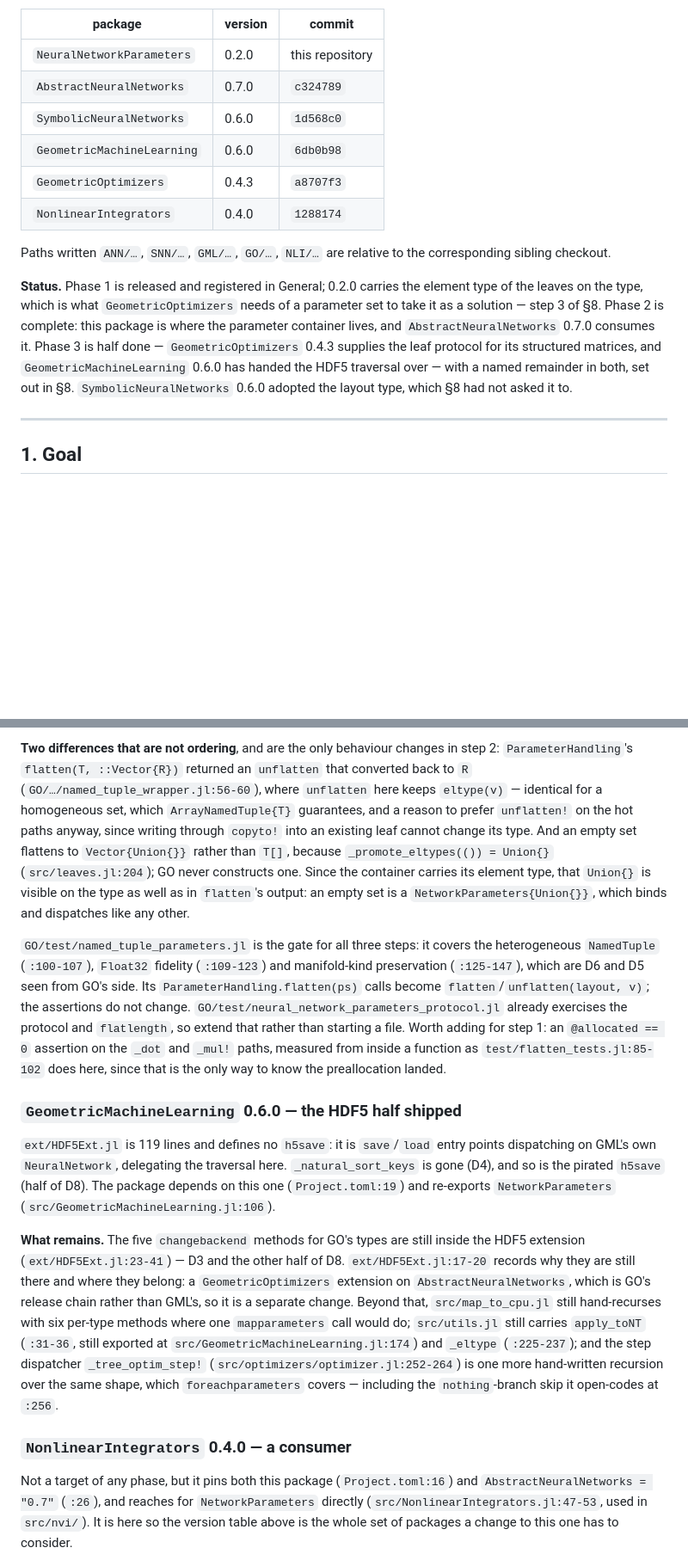
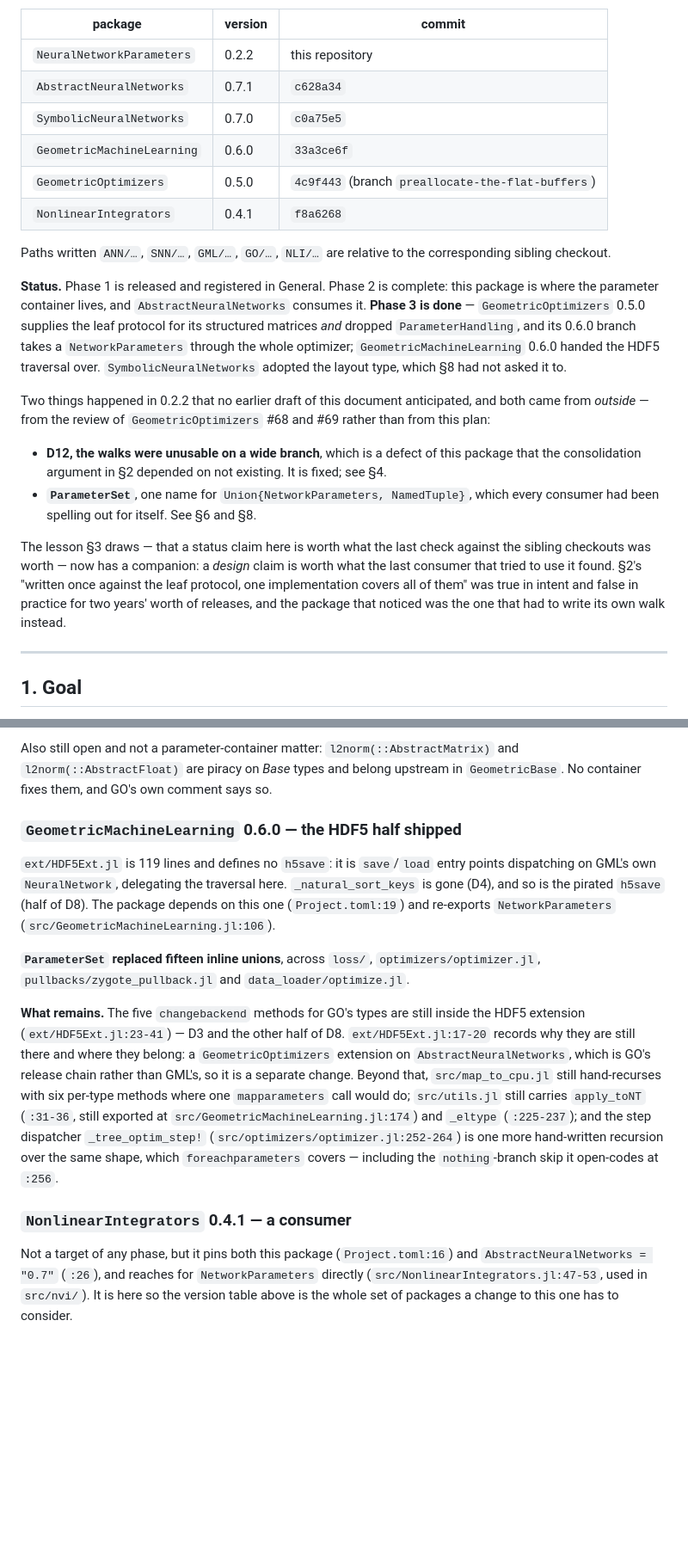
Before and after one commit to JuliaGNI/NeuralNetworkParameters.jl, a Markdown page: PLAN.md, 2 parts joined by grey strips. Shown at 86% size. GitHub-like rendering; blank space fills up the shorter version.

```diff
--- a/PLAN.md
+++ b/PLAN.md
@@ -4,23 +4,36 @@ Analysis last revised 2026-08-24, against these working trees:
 
 | package | version | commit |
 |---|---|---|
-| `NeuralNetworkParameters` | 0.2.0 | this repository |
-| `AbstractNeuralNetworks` | 0.7.0 | `c324789` |
-| `SymbolicNeuralNetworks` | 0.6.0 | `1d568c0` |
-| `GeometricMachineLearning` | 0.6.0 | `6db0b98` |
-| `GeometricOptimizers` | 0.4.3 | `a8707f3` |
-| `NonlinearIntegrators` | 0.4.0 | `1288174` |
+| `NeuralNetworkParameters` | 0.2.2 | this repository |
+| `AbstractNeuralNetworks` | 0.7.1 | `c628a34` |
+| `SymbolicNeuralNetworks` | 0.7.0 | `c0a75e5` |
+| `GeometricMachineLearning` | 0.6.0 | `33a3ce6f` |
+| `GeometricOptimizers` | 0.5.0 | `4c9f443` (branch `preallocate-the-flat-buffers`) |
+| `NonlinearIntegrators` | 0.4.1 | `f8a6268` |
 
 Paths written `ANN/…`, `SNN/…`, `GML/…`, `GO/…`, `NLI/…` are relative to the corresponding sibling
 checkout.
 
-**Status.** Phase 1 is released and registered in General; 0.2.0 carries the element type of the
-leaves on the type, which is what `GeometricOptimizers` needs of a parameter set to take it as a
-solution — step 3 of §8. Phase 2 is complete: this package is where the parameter container lives,
-and `AbstractNeuralNetworks` 0.7.0 consumes it. Phase 3 is half done — `GeometricOptimizers` 0.4.3
-supplies the leaf protocol for its structured matrices, and `GeometricMachineLearning` 0.6.0 has
-handed the HDF5 traversal over — with a named remainder in both, set out in §8.
-`SymbolicNeuralNetworks` 0.6.0 adopted the layout type, which §8 had not asked it to.
+**Status.** Phase 1 is released and registered in General. Phase 2 is complete: this package is where
+the parameter container lives, and `AbstractNeuralNetworks` consumes it. **Phase 3 is done** —
+`GeometricOptimizers` 0.5.0 supplies the leaf protocol for its structured matrices *and* dropped
+`ParameterHandling`, and its 0.6.0 branch takes a `NetworkParameters` through the whole optimizer;
+`GeometricMachineLearning` 0.6.0 handed the HDF5 traversal over. `SymbolicNeuralNetworks` adopted the
+layout type, which §8 had not asked it to.
+
+Two things happened in 0.2.2 that no earlier draft of this document anticipated, and both came from
+*outside* — from the review of `GeometricOptimizers` #68 and #69 rather than from this plan:
+
+- **D12, the walks were unusable on a wide branch**, which is a defect of this package that the
+  consolidation argument in §2 depended on not existing. It is fixed; see §4.
+- **`ParameterSet`**, one name for `Union{NetworkParameters, NamedTuple}`, which every consumer had
+  been spelling out for itself. See §6 and §8.
+
+The lesson §3 draws — that a status claim here is worth what the last check against the sibling
+checkouts was worth — now has a companion: a *design* claim is worth what the last consumer that tried
+to use it found. §2's "written once against the leaf protocol, one implementation covers all of them"
+was true in intent and false in practice for two years' worth of releases, and the package that noticed
+was the one that had to write its own walk instead.
 
 ---
 
@@ -387,21 +394,6 @@ D8 (see D11). Step 3 is what gives it a legal home, next to
-**Two differences that are not ordering**, and are the only behaviour changes in step 2:
-`ParameterHandling`'s `flatten(T, ::Vector{R})` returned an `unflatten` that converted back to `R`
-(`GO/…/named_tuple_wrapper.jl:56-60`), where `unflatten` here keeps `eltype(v)` — identical for a
-homogeneous set, which `ArrayNamedTuple{T}` guarantees, and a reason to prefer `unflatten!` on the hot
-paths anyway, since writing through `copyto!` into an existing leaf cannot change its type. And an
-empty set flattens to `Vector{Union{}}` rather than `T[]`, because `_promote_eltypes(()) = Union{}`
-(`src/leaves.jl:204`); GO never constructs one. Since the container carries its element type, that
-`Union{}` is visible on the type as well as in `flatten`'s output: an empty set is a
-`NetworkParameters{Union{}}`, which binds and dispatches like any other.
-
-`GO/test/named_tuple_parameters.jl` is the gate for all three steps: it covers the heterogeneous
-`NamedTuple` (`:100-107`), `Float32` fidelity (`:109-123`) and manifold-kind preservation
-(`:125-147`), which are D6 and D5 seen from GO's side. Its `ParameterHandling.flatten(ps)` calls become
-`flatten`/`unflatten(layout, v)`; the assertions do not change.
-`GO/test/neural_network_parameters_protocol.jl` already exercises the protocol and `flatlength`, so
-extend that rather than starting a file. Worth adding for step 1: an `@allocated == 0` assertion on the
-`_dot` and `_mul!` paths, measured from inside a function as `test/flatten_tests.jl:85-102` does here,
-since that is the only way to know the preallocation landed.
+Also still open and not a parameter-container matter: `l2norm(::AbstractMatrix)` and
+`l2norm(::AbstractFloat)` are piracy on *Base* types and belong upstream in `GeometricBase`. No
+container fixes them, and GO's own comment says so.
 
 ### `GeometricMachineLearning` 0.6.0 — the HDF5 half shipped
 
@@ -409,6 +401,9 @@ since that is the only way to know the preallocation landed.
 GML's own `NeuralNetwork`, delegating the traversal here. `_natural_sort_keys` is gone (D4), and so is
 the pirated `h5save` (half of D8). The package depends on this one (`Project.toml:19`) and re-exports
 `NetworkParameters` (`src/GeometricMachineLearning.jl:106`).
+
+**`ParameterSet` replaced fifteen inline unions**, across `loss/`, `optimizers/optimizer.jl`,
+`pullbacks/zygote_pullback.jl` and `data_loader/optimize.jl`.
 
 **What remains.** The five `changebackend` methods for GO's types are still inside the HDF5 extension
 (`ext/HDF5Ext.jl:23-41`) — D3 and the other half of D8. `ext/HDF5Ext.jl:17-20` records why they are
@@ -421,7 +416,7 @@ still hand-recurses with six per-type methods where one `mapparameters` call wou
 same shape, which `foreachparameters` covers — including the `nothing`-branch skip it open-codes at
 `:256`.
 
-### `NonlinearIntegrators` 0.4.0 — a consumer
+### `NonlinearIntegrators` 0.4.1 — a consumer
 
 Not a target of any phase, but it pins both this package (`Project.toml:16`) and
 `AbstractNeuralNetworks = "0.7"` (`:26`), and reaches for `NetworkParameters` directly
```
Also changed, not shown: other parts of PLAN.md (+93 -99 lines).
